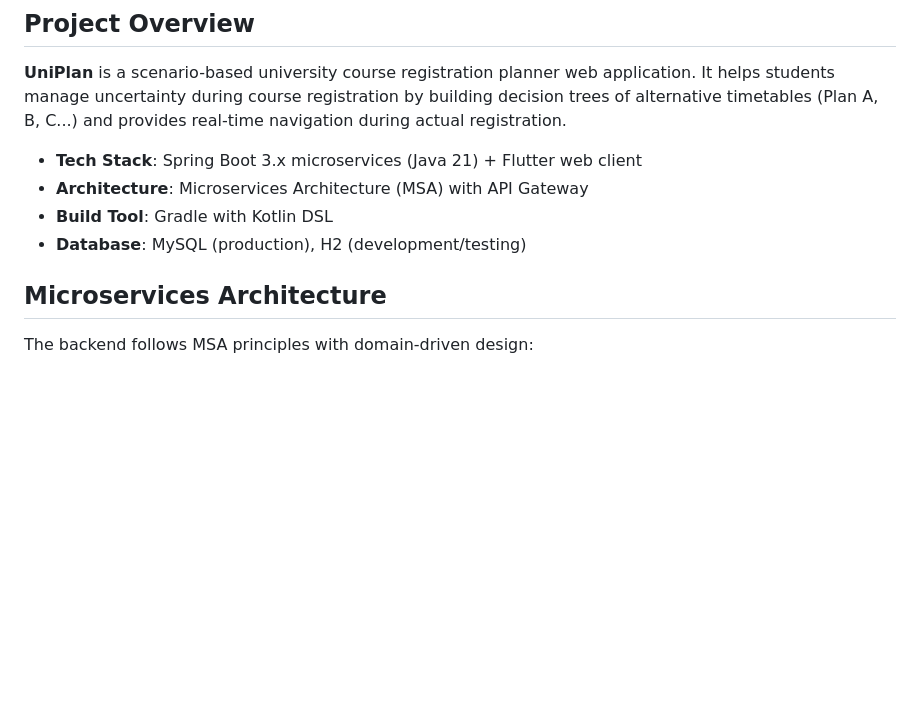
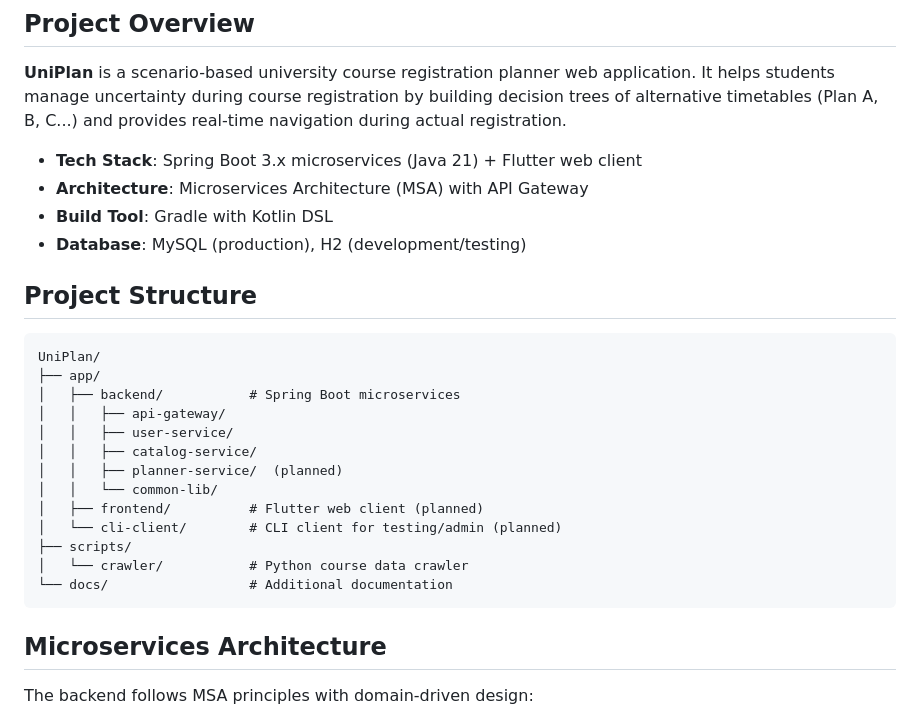
Before and after one commit to SolidCitadel/UniPlan, a Markdown page: CLAUDE.md, the part around one of its changes. Rendered like a GitHub page; blank space fills up the shorter version.

````diff
--- a/CLAUDE.md
+++ b/CLAUDE.md
@@ -10,6 +10,24 @@ This file provides guidance to Claude Code (claude.ai/code) when working with co
 - **Architecture**: Microservices Architecture (MSA) with API Gateway
 - **Build Tool**: Gradle with Kotlin DSL
 - **Database**: MySQL (production), H2 (development/testing)
+
+## Project Structure
+
+```
+UniPlan/
+├── app/
+│   ├── backend/           # Spring Boot microservices
+│   │   ├── api-gateway/
+│   │   ├── user-service/
+│   │   ├── catalog-service/
+│   │   ├── planner-service/  (planned)
+│   │   └── common-lib/
+│   ├── frontend/          # Flutter web client (planned)
+│   └── cli-client/        # CLI client for testing/admin (planned)
+├── scripts/
+│   └── crawler/           # Python course data crawler
+└── docs/                  # Additional documentation
+```
 
 ## Microservices Architecture
 
````
Also changed, not shown: other parts of CLAUDE.md (+140 -0 lines), README.md (added, +190 -0 lines).
